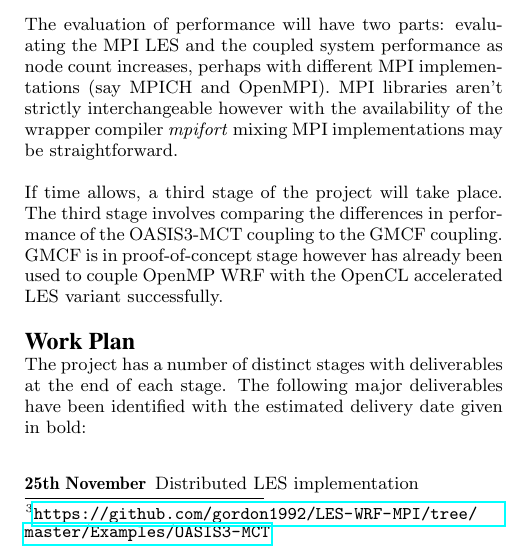
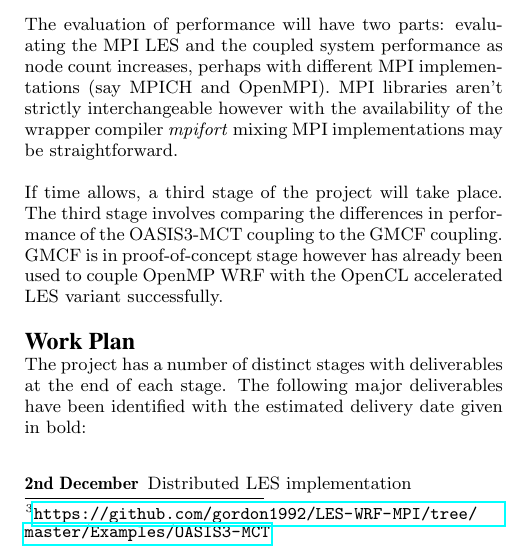
Before and after one commit to jessr92/LES-WRF-MPI, a LaTeX paper (Project Proposal/1002536r.tex): part of one column of page 4 of 5, cut so that both start at the same text. Compiled offline with pdfLaTeX.

Commit message:
Minor adjustment of plan given proposal delivery

```diff
--- a/Project Proposal/1002536r.tex
+++ b/Project Proposal/1002536r.tex
@@ -419,8 +419,8 @@ stage. The following major deliverables have been identified with the estimated
 delivery date given in bold:
 
 \begin{description}
-	\item[25th November] Distributed LES implementation
-	\item[15th December] Coupled system of LES and WRF using OASIS3-MCT
+	\item[2nd December] Distributed LES implementation
+	\item[19th December] Coupled system of LES and WRF using OASIS3-MCT
 	\item[3rd February] Performance evaluation for:
     \begin{itemize}
         \item MPI LES (using multiple MPI libraries if available)
```
